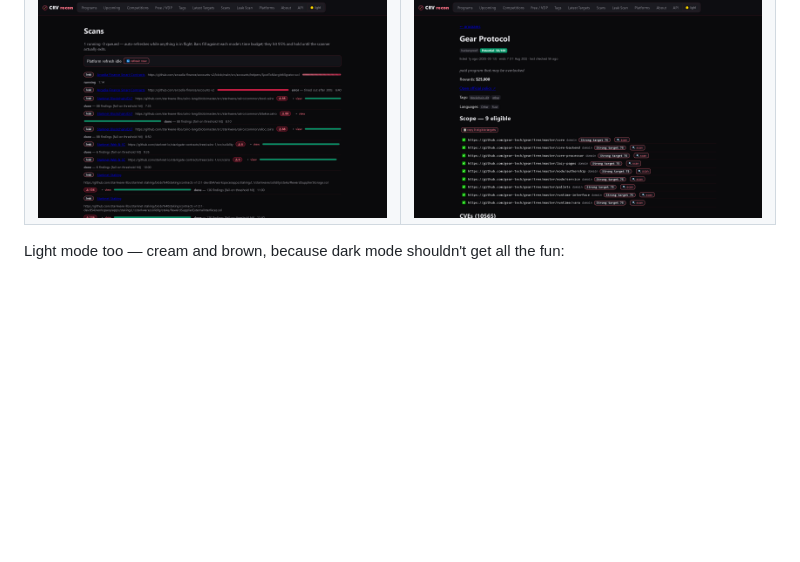
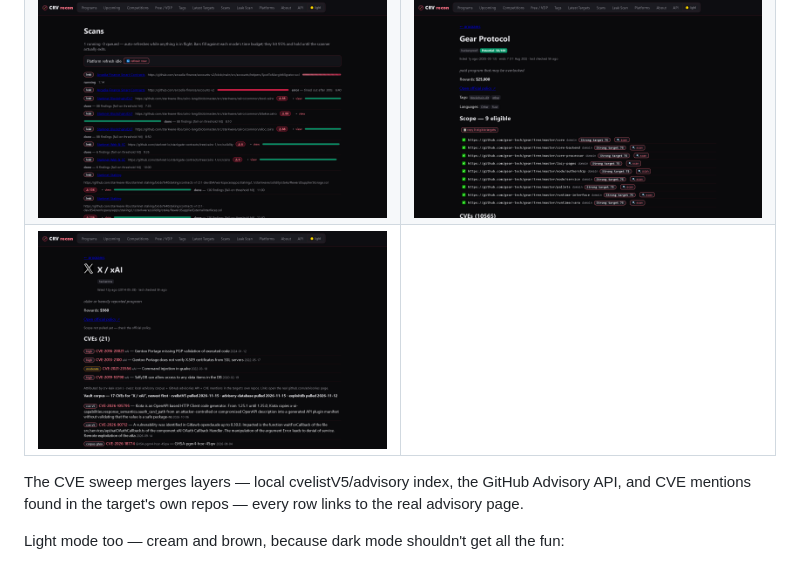
Before and after one commit to colby999/crv-recon, a Markdown page: README.md, the part around the change. Rendered like a GitHub page; pictures changed too: docs/img/06-cve-sweep.png (added); blank space fills up the shorter version.

Commit message:
README: CVE sweep screenshot + layer explanation

```diff
--- a/README.md
+++ b/README.md
@@ -13,6 +13,11 @@ surface through a leak scanner, looking for keys the devs forgot existed.
 |---|---|
 | ![Home](docs/img/01-home-dark.png) | ![Leak Scan](docs/img/02-leak-scan.png) |
 | ![Scans hub](docs/img/03-scans-hub.png) | ![Program page](docs/img/04-program.png) |
+| ![CVE sweep](docs/img/06-cve-sweep.png) | |
+
+The CVE sweep merges layers — local cvelistV5/advisory index, the GitHub
+Advisory API, and CVE mentions found in the target's own repos — every row
+links to the real advisory page.
 
 Light mode too — cream and brown, because dark mode shouldn't get all the fun:
 
```
